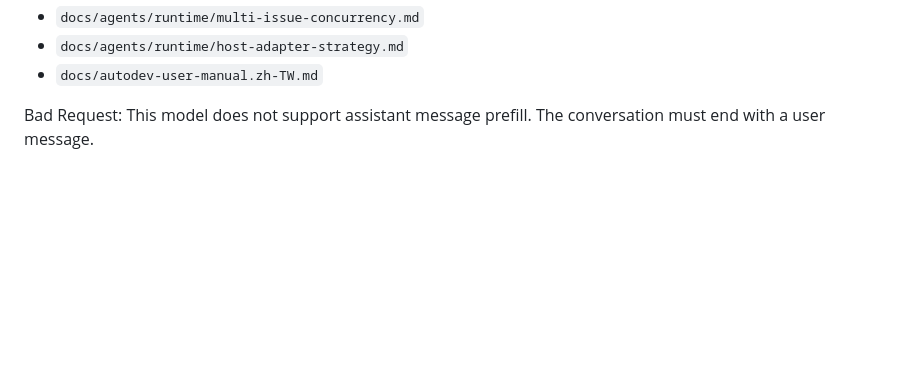
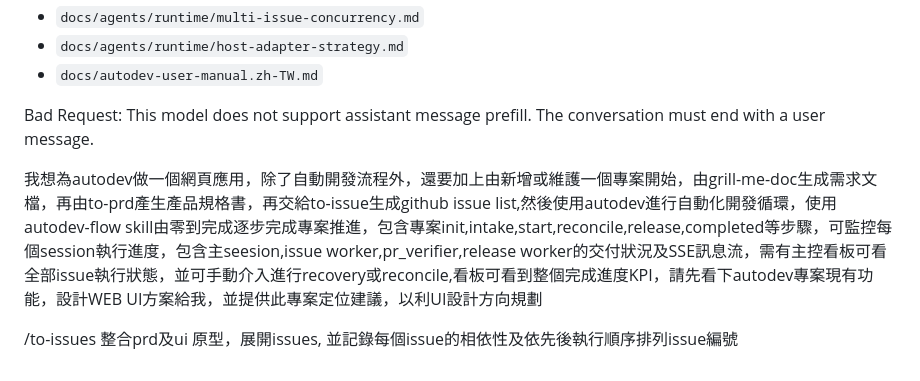
Before and after one commit to paulpai0412/autodev, a Markdown page: docs/autodev-system-architecture.zh-TW.md, the part around the change. GitHub-like rendering; blank space fills up the shorter version.

```diff
--- a/docs/autodev-system-architecture.zh-TW.md
+++ b/docs/autodev-system-architecture.zh-TW.md
@@ -250,3 +250,8 @@ PYTHONPATH=. python3 scripts/autodev_project.py release --project-root <project>
 
 
 Bad Request: This model does not support assistant message prefill. The conversation must end with a user message.
+
+
+我想為autodev做一個網頁應用，除了自動開發流程外，還要加上由新增或維護一個專案開始，由grill-me-doc生成需求文檔，再由to-prd產生產品規格書，再交給to-issue生成github issue list,然後使用autodev進行自動化開發循環，使用autodev-flow skill由零到完成逐步完成專案推進，包含專案init,intake,start,reconcile,release,completed等步驟，可監控每個session執行進度，包含主seesion,issue worker,pr_verifier,release worker的交付狀況及SSE訊息流，需有主控看板可看全部issue執行狀態，並可手動介入進行recovery或reconcile,看板可看到整個完成進度KPI，請先看下autodev專案現有功能，設計WEB UI方案給我，並提供此專案定位建議，以利UI設計方向規劃
+
+/to-issues 整合prd及ui 原型，展開issues, 並記錄每個issue的相依性及依先後執行順序排列issue編號
```
